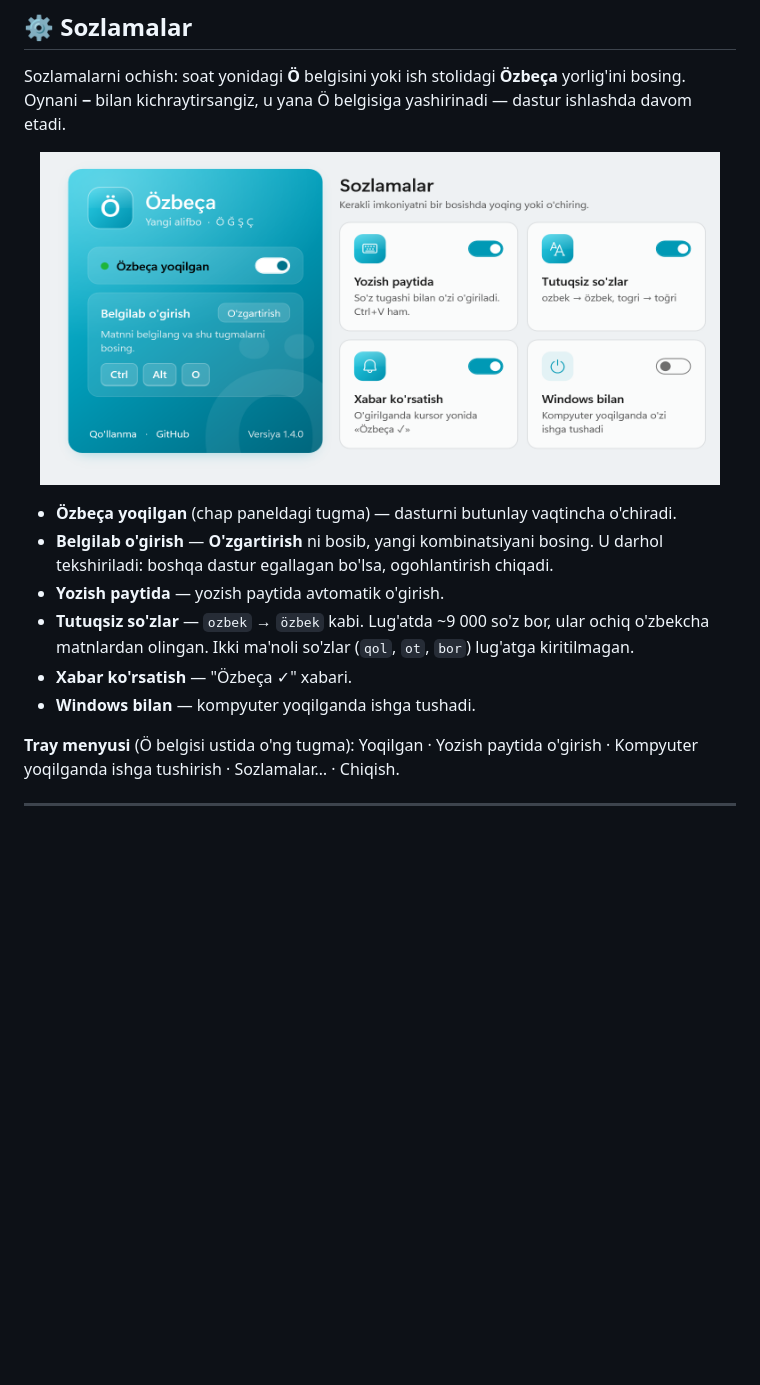
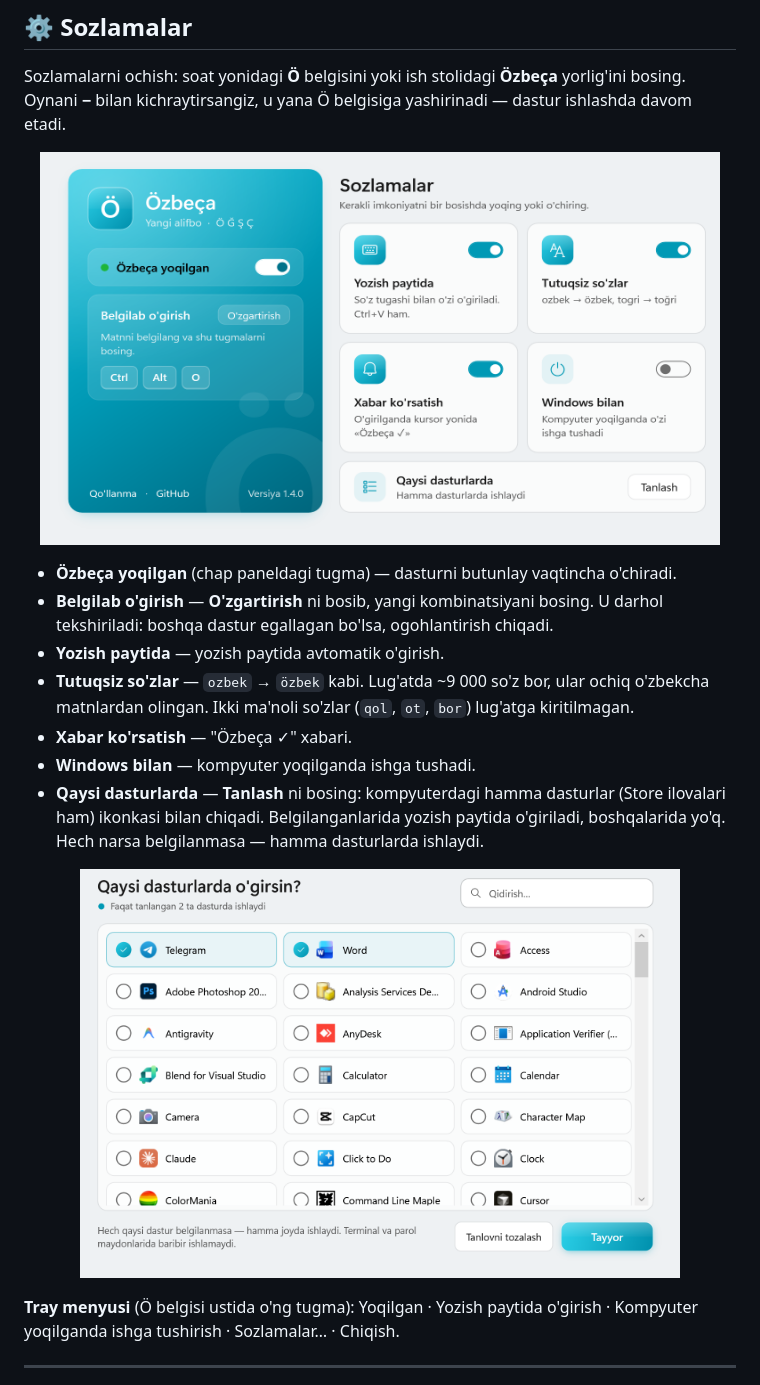
Before and after one commit to AzamjonShaydullayev/Ozbeca, a Markdown page: README.md, the part around the change. GitHub-like rendering; pictures changed too: docs/apps.png (added), docs/settings.png; blank space fills up the shorter version.

Commit message:
Avto-o'girish faqat tanlangan dasturlarda: dastur tanlash oynasi (hamma ilovalar ikonkasi bilan, qidiruv), bo'sh — hammasida

```diff
--- a/README.md
+++ b/README.md
@@ -182,6 +182,9 @@ Sozlamalarni ochish: soat yonidagi **Ö** belgisini yoki ish stolidagi **Özbeç
 - **Tutuqsiz so'zlar** — `ozbek` → `özbek` kabi. Lug'atda ~9 000 so'z bor, ular ochiq o'zbekcha matnlardan olingan. Ikki ma'noli so'zlar (`qol`, `ot`, `bor`) lug'atga kiritilmagan.
 - **Xabar ko'rsatish** — "Özbeça ✓" xabari.
 - **Windows bilan** — kompyuter yoqilganda ishga tushadi.
+- **Qaysi dasturlarda** — **Tanlash** ni bosing: kompyuterdagi hamma dasturlar (Store ilovalari ham) ikonkasi bilan chiqadi. Belgilanganlarida yozish paytida o'giriladi, boshqalarida yo'q. Hech narsa belgilanmasa — hamma dasturlarda ishlaydi.
+
+<p align="center"><img src="docs/apps.png" width="600" alt="Dasturlarni tanlash"></p>
 
 **Tray menyusi** (Ö belgisi ustida o'ng tugma): Yoqilgan · Yozish paytida o'girish · Kompyuter yoqilganda ishga tushirish · Sozlamalar… · Chiqish.
 
```
Also changed, not shown: HANDOFF.md (+6 -1 lines), 10 other files.
